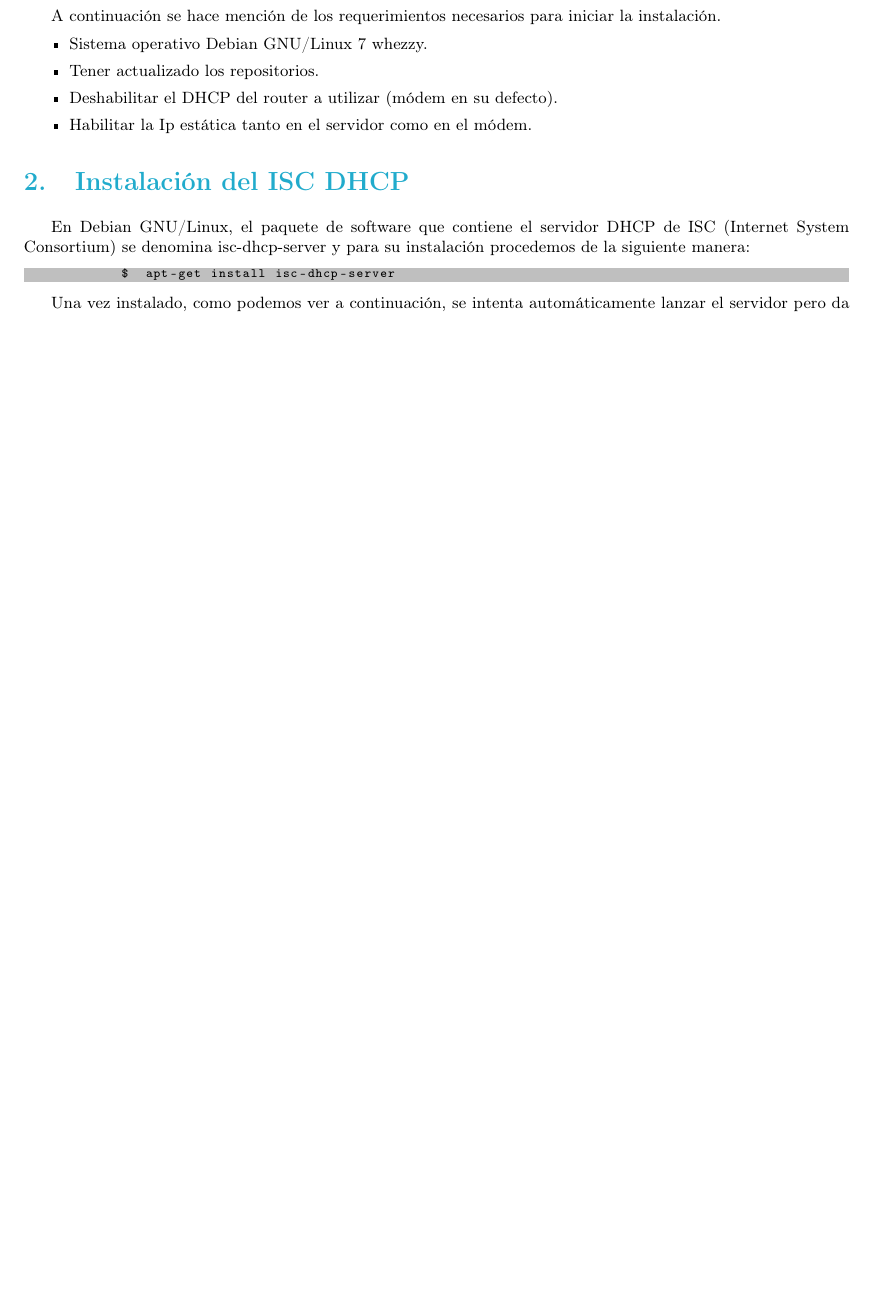
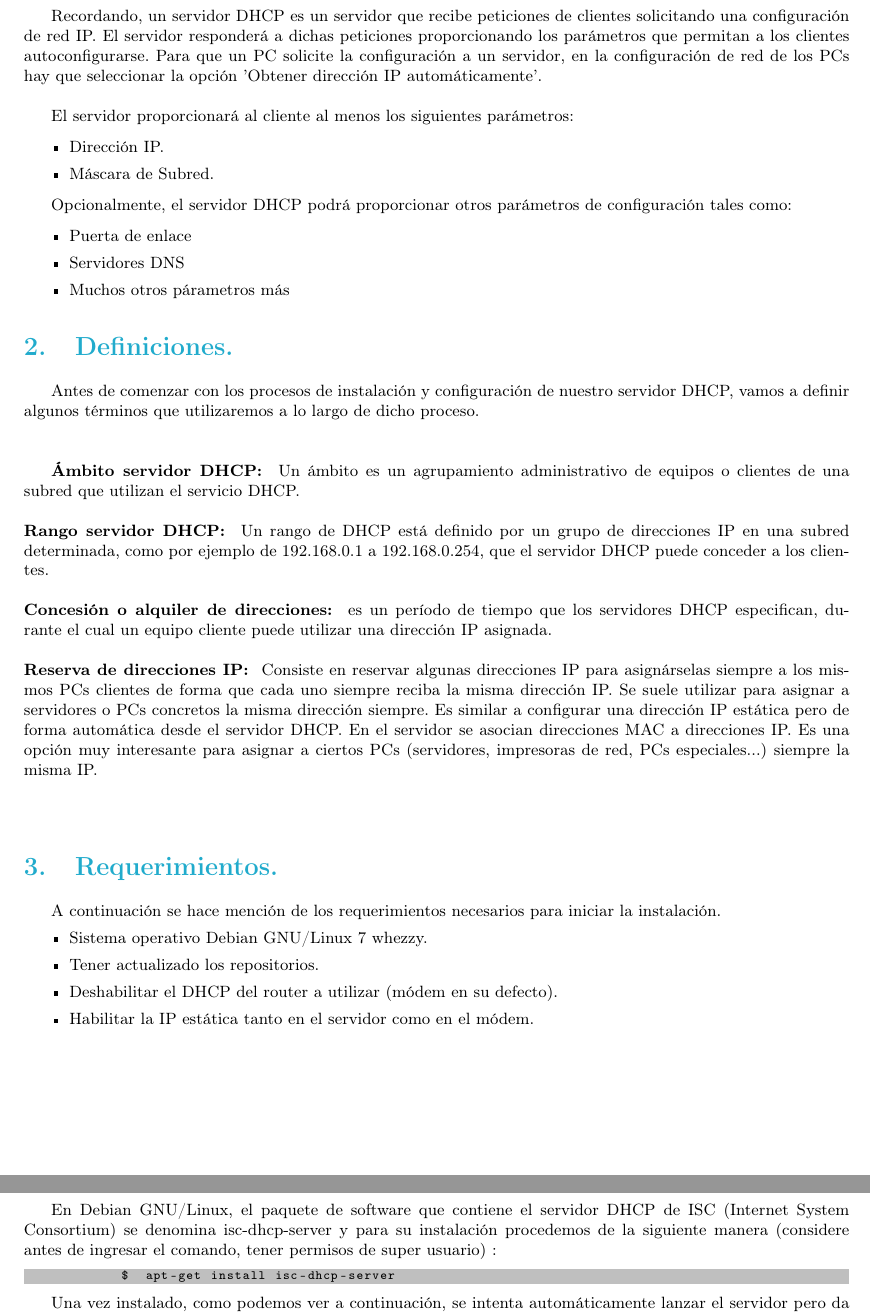
Before and after one commit to ftapia23/servicioRed, a LaTeX paper (manual/index.tex, which reads manual/desarrollo.tex): part of page 3 of 5 before the commit and two parts of pages 3 and 4 of 5 after it, the two joined at a grey line, cut at the place of the change, the shorter picture padded with empty space. Compiled offline with pdfLaTeX.

Commit message:
archivos de manual modificados: index, portada, desarrollo

```diff
--- a/manual/desarrollo.tex
+++ b/manual/desarrollo.tex
@@ -1,14 +1,49 @@
-\section{Supuestos}
+\section{Introducción.}
+Recordando, un servidor DHCP es un servidor que recibe peticiones de clientes solicitando una configuración de red IP. El servidor responderá a dichas peticiones proporcionando los parámetros que permitan a los clientes autoconfigurarse. Para que un PC solicite la configuración a un servidor, en la configuración de red de los PCs hay que seleccionar la opción 'Obtener dirección IP automáticamente'.\\
+
+El servidor proporcionará al cliente al menos los siguientes parámetros:
+
+	\begin{itemize}
+		\item Dirección IP.
+		\item Máscara de Subred.
+	\end{itemize}
+
+Opcionalmente, el servidor DHCP podrá proporcionar otros parámetros de configuración tales como:
+
+
+	\begin{itemize}
+		\item Puerta de enlace
+		\item Servidores DNS
+		\item Muchos otros párametros más
+	\end{itemize}
+
+\section{Definiciones.}
+
+Antes de comenzar con los procesos de instalación y configuración de nuestro servidor DHCP, vamos a definir algunos términos que utilizaremos a lo largo de dicho proceso. \\
+\\
+
+\textbf{Ámbito servidor DHCP: } Un ámbito es un agrupamiento administrativo de equipos o clientes de una subred que utilizan el servicio DHCP.\\
+\\
+\textbf{Rango servidor DHCP: } Un rango de DHCP está definido por un grupo de direcciones IP en una subred determinada, como por ejemplo de 192.168.0.1 a 192.168.0.254, que el servidor DHCP puede conceder a los clientes.\\
+\\
+\textbf{Concesión o alquiler de direcciones: } es un período de tiempo que los servidores DHCP especifican, durante el cual un equipo cliente puede utilizar una dirección IP asignada.\\
+\\
+\textbf{Reserva de direcciones IP: } Consiste en reservar algunas direcciones IP para asignárselas siempre a los mismos PCs clientes de forma que cada uno siempre reciba la misma dirección IP. Se suele utilizar para asignar a servidores o PCs concretos la misma dirección siempre. Es similar a configurar una dirección IP estática pero de forma automática desde el servidor DHCP. En el servidor se asocian direcciones MAC a direcciones IP. Es una opción muy interesante para asignar a ciertos PCs (servidores, impresoras de red, PCs especiales...) siempre la misma IP.\\
+\\
+
+
+\section{Requerimientos.}
 	A continuación se hace mención de los requerimientos necesarios para iniciar la instalación.
 	\begin{itemize}
 		\item Sistema operativo Debian GNU/Linux 7 whezzy.
 		\item Tener actualizado los repositorios.
 		\item Deshabilitar el DHCP del router a utilizar (módem en su defecto).
-		\item Habilitar la Ip estática tanto en el servidor como en el módem.
+		\item Habilitar la IP estática tanto en el servidor como en el módem.
 	\end{itemize}
 
-\section{Instalación del ISC DHCP}
-En Debian GNU/Linux, el paquete de software que contiene el servidor DHCP de ISC (Internet System Consortium) se denomina isc-dhcp-server y para su instalación procedemos de la siguiente manera:
+
+\section{Instalación del ISC DHCP.}
+En Debian GNU/Linux, el paquete de software que contiene el servidor DHCP de ISC (Internet System Consortium) se denomina isc-dhcp-server y para su instalación procedemos de la siguiente manera (considere antes de ingresar el comando, tener permisos de super usuario)  :
 
 	\begin{listing}[style=consola, numbers=none]
 	    $  apt-get install isc-dhcp-server
```
Also changed, not shown: manual/index.tex (+2 -0 lines), manual/portada.tex (+2 -2 lines).
